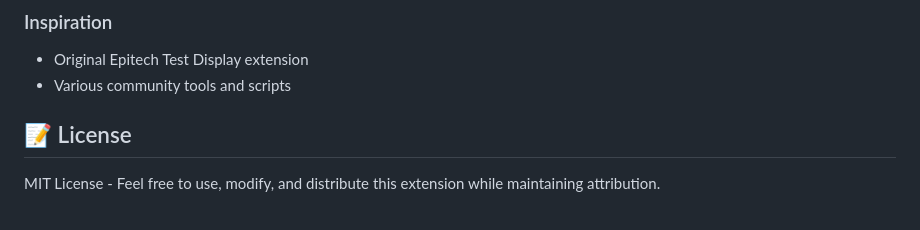
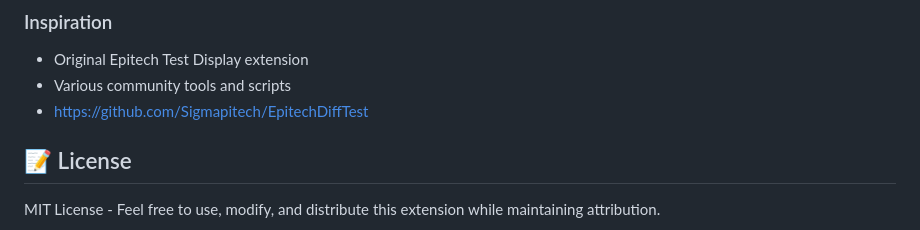
Before and after one commit to Naingui74/Epitextension, a Markdown page: README.md, the part around the change. GitHub-like rendering.

```diff
--- a/README.md
+++ b/README.md
@@ -83,6 +83,7 @@ This extension is inspired by and builds upon the work of previous Epitech exten
 ### Inspiration
 - Original Epitech Test Display extension
 - Various community tools and scripts
+- https://github.com/Sigmapitech/EpitechDiffTest
 
 ## 📝 License
 
```
